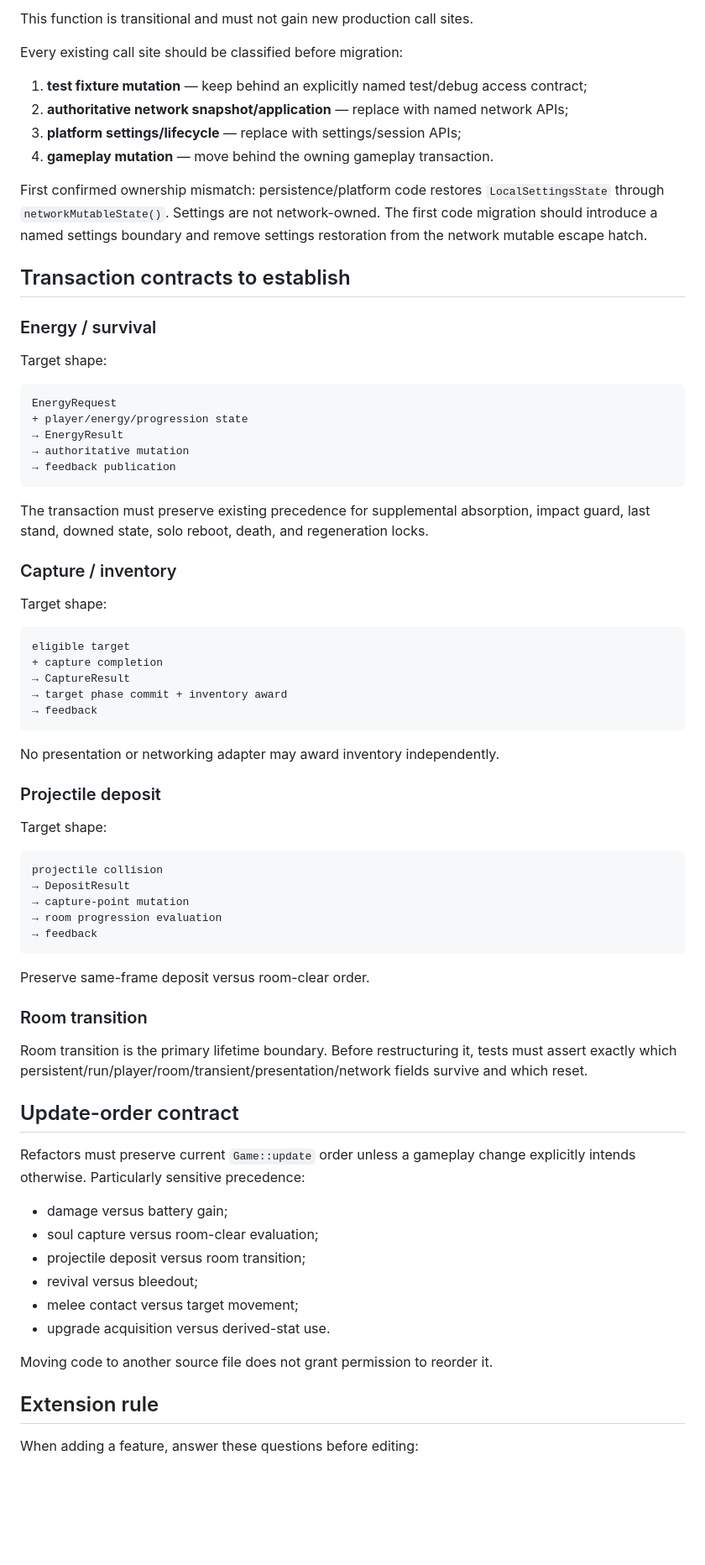
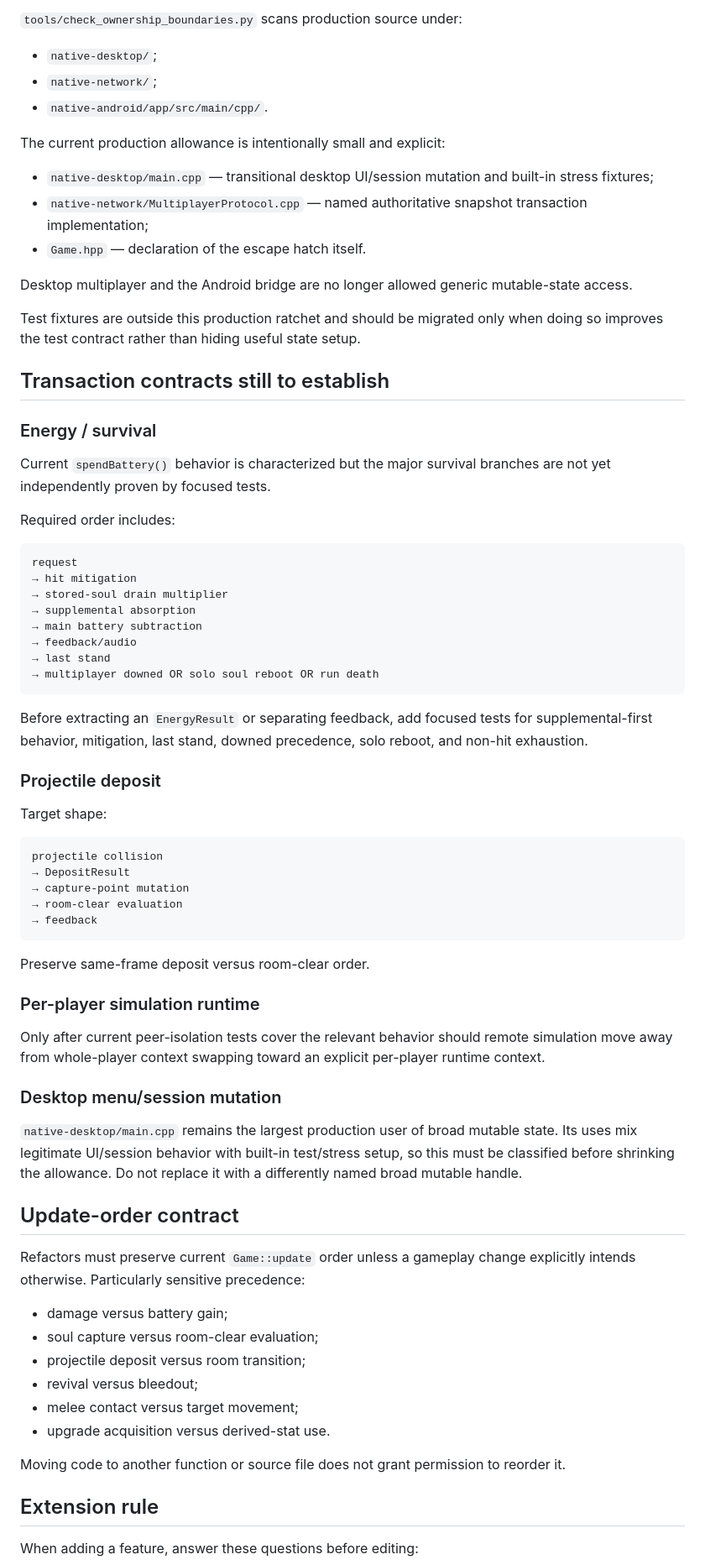
Before and after one commit to indrolend/digital-breakdown-apk, a Markdown page: docs/current-main-ownership-contracts.md, the part around one of its changes. Shown at 84% size. Rendered like a GitHub page; blank space fills up the shorter version.

Commit message:
Synchronize ownership contracts with implemented boundaries

````diff
--- a/docs/current-main-ownership-contracts.md
+++ b/docs/current-main-ownership-contracts.md
@@ -185,44 +232,40 @@ Renderers consume simulation/presentation state. Lighting/shadow ownership is no
 
-This function is transitional and must not gain new production call sites.
+`tools/check_ownership_boundaries.py` scans production source under:
 
-Every existing call site should be classified before migration:
+- `native-desktop/`;
+- `native-network/`;
+- `native-android/app/src/main/cpp/`.
 
-1. **test fixture mutation** — keep behind an explicitly named test/debug access contract;
-2. **authoritative network snapshot/application** — replace with named network APIs;
-3. **platform settings/lifecycle** — replace with settings/session APIs;
-4. **gameplay mutation** — move behind the owning gameplay transaction.
+The current production allowance is intentionally small and explicit:
 
-First confirmed ownership mismatch: persistence/platform code restores `LocalSettingsState` through `networkMutableState()`. Settings are not network-owned. The first code migration should introduce a named settings boundary and remove settings restoration from the network mutable escape hatch.
+- `native-desktop/main.cpp` — transitional desktop UI/session mutation and built-in stress fixtures;
+- `native-network/MultiplayerProtocol.cpp` — named authoritative snapshot transaction implementation;
+- `Game.hpp` — declaration of the escape hatch itself.
 
-## Transaction contracts to establish
+Desktop multiplayer and the Android bridge are no longer allowed generic mutable-state access.
+
+Test fixtures are outside this production ratchet and should be migrated only when doing so improves the test contract rather than hiding useful state setup.
+
+## Transaction contracts still to establish
 
 ### Energy / survival
 
-Target shape:
+Current `spendBattery()` behavior is characterized but the major survival branches are not yet independently proven by focused tests.
+
+Required order includes:
 
 ```text
-EnergyRequest
-+ player/energy/progression state
-→ EnergyResult
-→ authoritative mutation
-→ feedback publication
+request
+→ hit mitigation
+→ stored-soul drain multiplier
+→ supplemental absorption
+→ main battery subtraction
+→ feedback/audio
+→ last stand
+→ multiplayer downed OR solo soul reboot OR run death
 ```
 
-The transaction must preserve existing precedence for supplemental absorption, impact guard, last stand, downed state, solo reboot, death, and regeneration locks.
-
-### Capture / inventory
-
-Target shape:
-
-```text
-eligible target
-+ capture completion
-→ CaptureResult
-→ target phase commit + inventory award
-→ feedback
-```
-
-No presentation or networking adapter may award inventory independently.
+Before extracting an `EnergyResult` or separating feedback, add focused tests for supplemental-first behavior, mitigation, last stand, downed precedence, solo reboot, and non-hit exhaustion.
 
 ### Projectile deposit
 
@@ -232,15 +275,19 @@ Target shape:
 projectile collision
 → DepositResult
 → capture-point mutation
-→ room progression evaluation
+→ room-clear evaluation
 → feedback
 ```
 
 Preserve same-frame deposit versus room-clear order.
 
-### Room transition
+### Per-player simulation runtime
 
-Room transition is the primary lifetime boundary. Before restructuring it, tests must assert exactly which persistent/run/player/room/transient/presentation/network fields survive and which reset.
+Only after current peer-isolation tests cover the relevant behavior should remote simulation move away from whole-player context swapping toward an explicit per-player runtime context.
+
+### Desktop menu/session mutation
+
+`native-desktop/main.cpp` remains the largest production user of broad mutable state. Its uses mix legitimate UI/session behavior with built-in test/stress setup, so this must be classified before shrinking the allowance. Do not replace it with a differently named broad mutable handle.
 
 ## Update-order contract
 
@@ -253,7 +300,7 @@ Refactors must preserve current `Game::update` order unless a gameplay change ex
 - melee contact versus target movement;
 - upgrade acquisition versus derived-stat use.
 
-Moving code to another source file does not grant permission to reorder it.
+Moving code to another function or source file does not grant permission to reorder it.
 
 ## Extension rule
 
````
Also changed, not shown: other parts of docs/current-main-ownership-contracts.md (+100 -68 lines).
